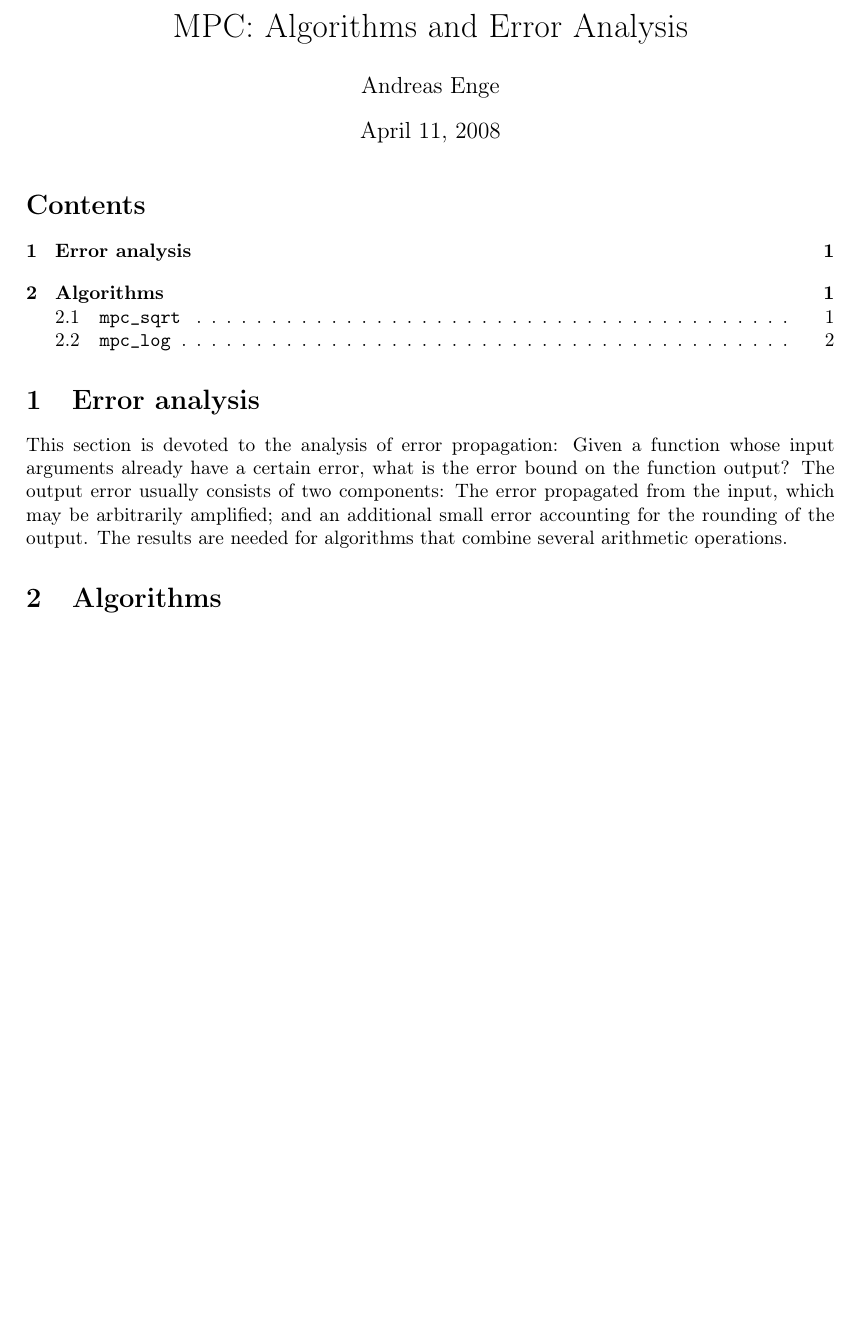
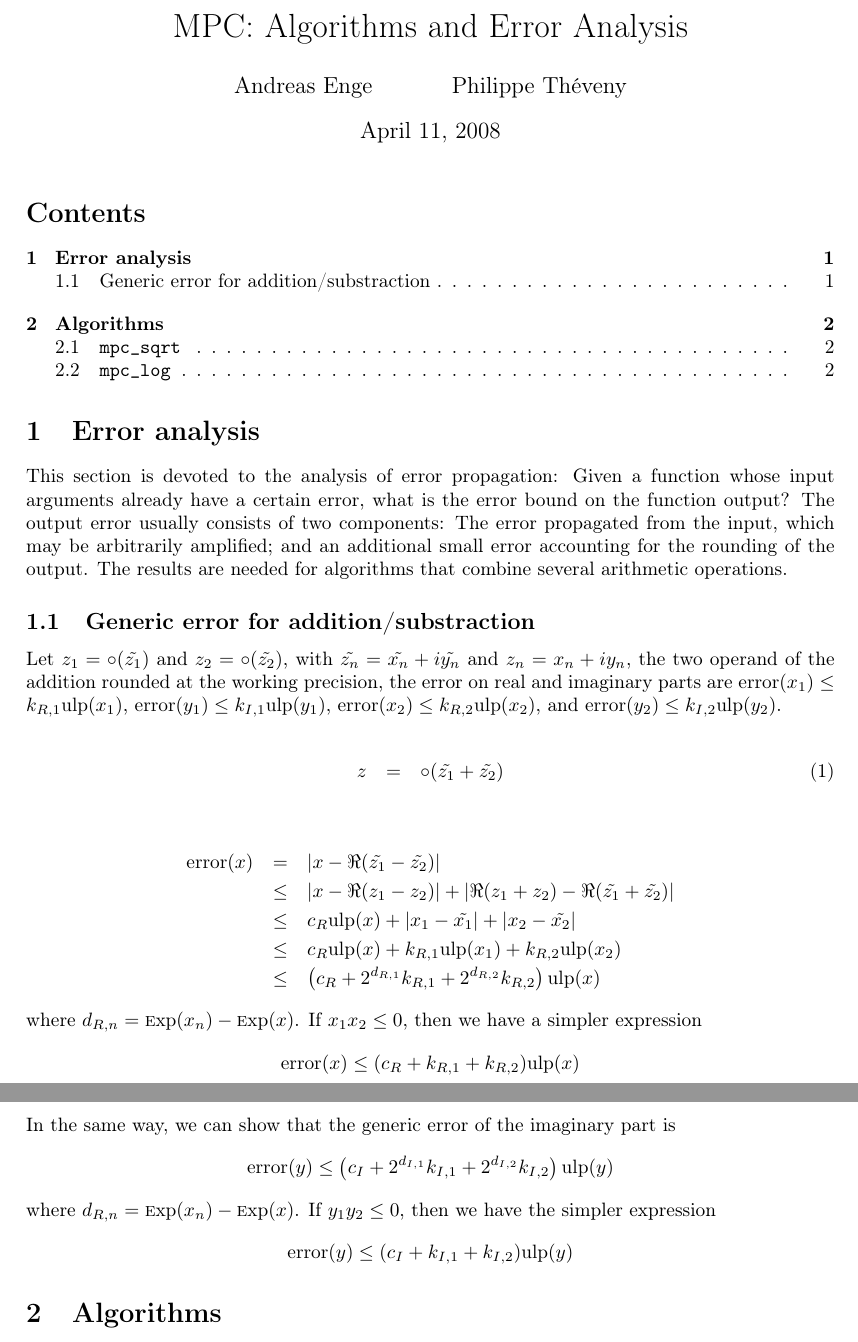
Before and after one commit to Distrotech/mpc, a LaTeX document (doc/algorithms.tex): part of page 1 of 2 before the commit and two parts of pages 1 and 2 of 2 after it, the two joined at a grey line, cut so that both start at the same text, the shorter picture padded with empty space. Compiled offline with pdfLaTeX.

Commit message:
Add the generic error for addition/substraction.
git-svn-id: svn://scm.gforge.inria.fr/svn/mpc/trunk@102 211d60ee-9f03-0410-a15a-8952a2c7a4e4

```diff
--- a/doc/algorithms.tex
+++ b/doc/algorithms.tex
@@ -9,12 +9,13 @@
 \newcommand {\mpfr}{\texttt {mpfr}}
 \newcommand {\ulp}[1]{#1~ulp}
 \newcommand {\atantwo}{\operatorname {atan2}}
-
+\DeclareMathOperator{\error}{error}
+\newcommand {\Ulp}{{\rm ulp}}
+\newcommand {\Exp}{{\rm \textsc exp}}
 
 \title {MPC: Algorithms and Error Analysis}
-\author {Andreas Enge}
+\author {Andreas Enge \and Philippe Th\'eveny}
 \date {April 11, 2008}
-
 
 \begin {document}
 \maketitle
@@ -25,6 +26,38 @@
 
 This section is devoted to the analysis of error propagation: Given a function whose input arguments already have a certain error, what is the error bound on the function output? The output error usually consists of two components: The error propagated from the input, which may be arbitrarily amplified; and an additional small error accounting for the rounding of the output. The results are needed for algorithms that combine several arithmetic operations.
 
+\subsection {Generic error for addition/substraction}
+
+Let $z_1 = \circ(\tilde{z_1})$ and $z_2 = \circ(\tilde{z_2})$, with
+$\tilde{z_n} = \tilde{x_n} + i \tilde{y_n}$ and $z_n = x_n + i y_n$,
+the two operand of the addition rounded at the working precision, the error on
+real and imaginary parts are $\error(x_1) \leq k_{R,1} \Ulp(x_1)$,
+$\error(y_1) \leq k_{I,1} \Ulp(y_1)$, $\error(x_2) \leq k_{R,2}
+\Ulp(x_2)$, and $\error(y_2) \leq k_{I,2} \Ulp(y_2)$.
+
+\begin{eqnarray}
+z&=&\circ(\tilde{z_1}+\tilde{z_2})\\\nonumber
+\end{eqnarray}
+\begin{eqnarray}\nonumber
+\error(x)&=&|x-\Re(\tilde{z_1}-\tilde{z_2})|\\\nonumber
+&\leq&|x-\Re(z_1-z_2)|+|\Re(z_1+z_2)-\Re(\tilde{z_1}+\tilde{z_2})|\\\nonumber
+&\leq&c_R \Ulp(x) + |x_1 - \tilde{x_1}| + |x_2 - \tilde{x_2}|\\\nonumber
+&\leq&c_R \Ulp(x) + k_{R,1} \Ulp(x_1) + k_{R,2} \Ulp(x_2)\\\nonumber
+&\leq&\left(c_R + 2^{d_{R,1}} k_{R,1} + 2^{d_{R,2}} k_{R,2} \right) \Ulp(x)
+\nonumber
+\end{eqnarray}
+where $d_{R,n}=\Exp(x_n)-\Exp(x)$. If $x_1x_2 \leq 0$, then we have a simpler expression
+\[
+\error(x) \leq (c_R+k_{R,1}+k_{R,2}) \Ulp(x)
+\]
+In the same way, we can show that the generic error of the imaginary part is
+\[
+\error (y) \leq \left(c_I + 2^{d_{I,1}} k_{I,1} + 2^{d_{I,2}} k_{I,2} \right) \Ulp(y)
+\]
+where $d_{R,n}=\Exp(x_n)-\Exp(x)$. If $y_1y_2 \leq 0$, then we have the simpler expression
+\[
+\error(y) \leq (c_I+k_{I,1}+k_{I,2}) \Ulp(y)
+\]
 
 \section {Algorithms}
 
```
